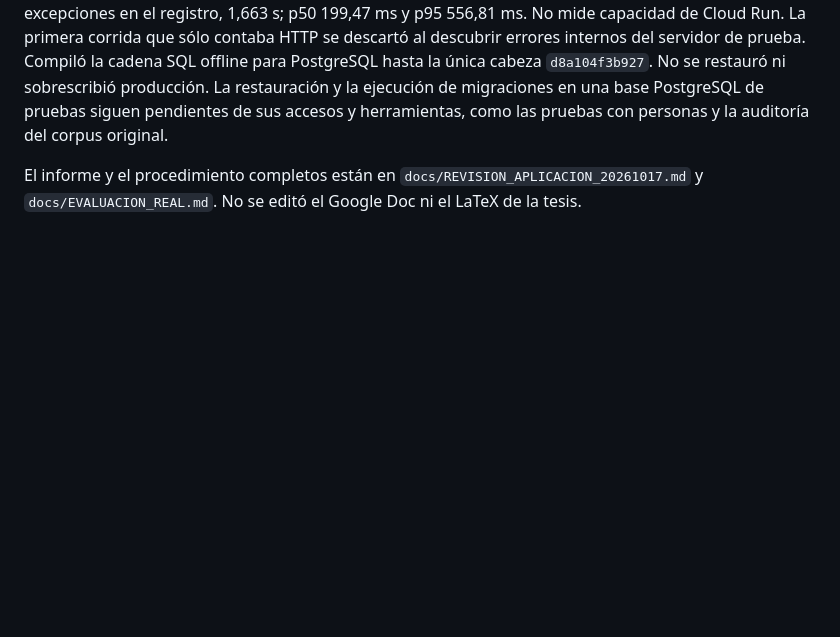
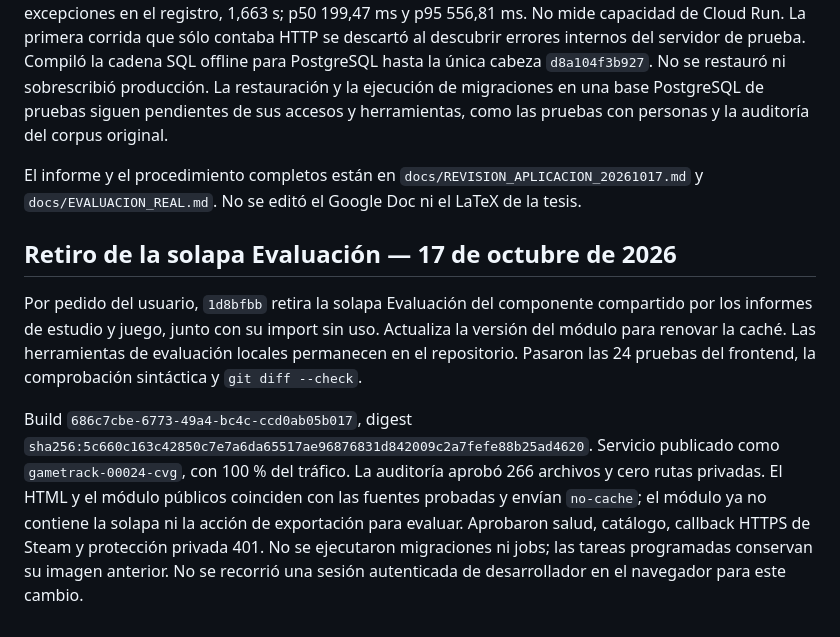
Before and after one commit to Lukitas20/gametrack-tesis, a Markdown page: deploy/google-cloud/DEPLOYMENT.md, the part around the change. GitHub-like rendering; blank space fills up the shorter version.

Commit message:
Record deployment removing developer evaluation tab

```diff
--- a/deploy/google-cloud/DEPLOYMENT.md
+++ b/deploy/google-cloud/DEPLOYMENT.md
@@ -472,3 +472,21 @@ y herramientas, como las pruebas con personas y la auditoría del corpus origina
 El informe y el procedimiento completos están en
 `docs/REVISION_APLICACION_20261017.md` y `docs/EVALUACION_REAL.md`. No se editó
 el Google Doc ni el LaTeX de la tesis.
+
+## Retiro de la solapa Evaluación — 17 de octubre de 2026
+
+Por pedido del usuario, `1d8bfbb` retira la solapa Evaluación del componente
+compartido por los informes de estudio y juego, junto con su import sin uso.
+Actualiza la versión del módulo para renovar la caché. Las herramientas de
+evaluación locales permanecen en el repositorio. Pasaron las 24 pruebas del
+frontend, la comprobación sintáctica y `git diff --check`.
+
+Build `686c7cbe-6773-49a4-bc4c-ccd0ab05b017`, digest
+`sha256:5c660c163c42850c7e7a6da65517ae96876831d842009c2a7fefe88b25ad4620`.
+Servicio publicado como `gametrack-00024-cvg`, con 100 % del tráfico. La auditoría
+aprobó 266 archivos y cero rutas privadas. El HTML y el módulo públicos coinciden
+con las fuentes probadas y envían `no-cache`; el módulo ya no contiene la solapa
+ni la acción de exportación para evaluar. Aprobaron salud, catálogo, callback
+HTTPS de Steam y protección privada 401. No se ejecutaron migraciones ni jobs;
+las tareas programadas conservan su imagen anterior. No se recorrió una sesión
+autenticada de desarrollador en el navegador para este cambio.
```
